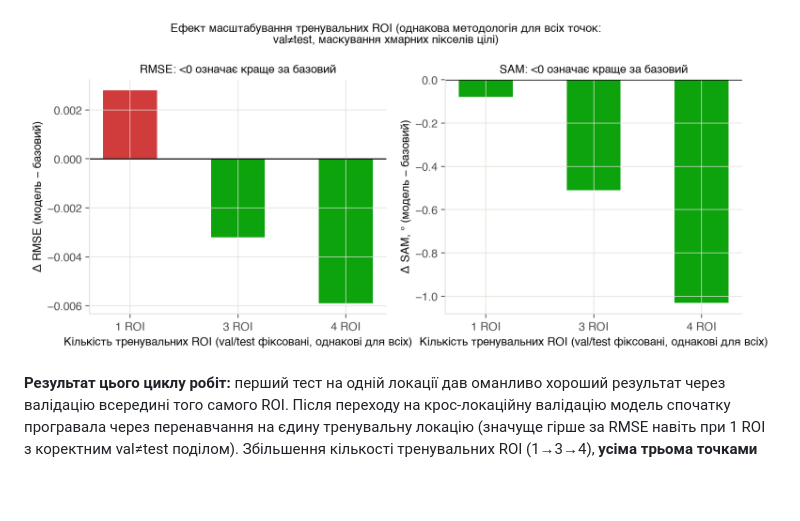
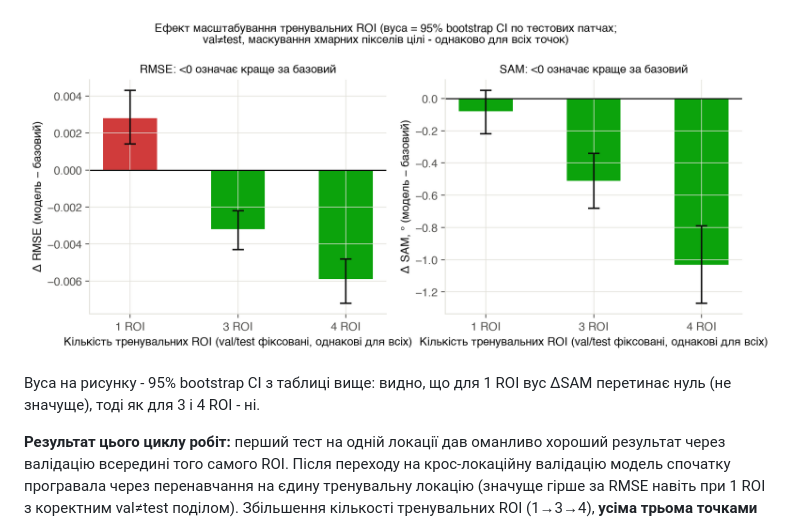
Before and after one commit to yankee-dail/dissertation-ndvi, a Markdown page: REPORT.md, the part around the change. Drawn GitHub-style; pictures changed too: results/figures/fig2_roi_scaling.png; blank space fills up the shorter version.

```diff
--- a/REPORT.md
+++ b/REPORT.md
@@ -161,6 +161,9 @@ train_L1=0.0431; до цього - коливання val_L1 без чітког
 ![Криві тренування кроку 2 (4 train ROI, val≠test)](results/figures/fig1_training_curves.png)
 
 ![Ефект масштабування тренувальних ROI на ΔRMSE і ΔSAM](results/figures/fig2_roi_scaling.png)
+
+Вуса на рисунку - 95% bootstrap CI з таблиці вище: видно, що для 1 ROI вус ΔSAM
+перетинає нуль (не значуще), тоді як для 3 і 4 ROI - ні.
 
 **Результат цього циклу робіт:** перший тест на одній локації дав оманливо хороший
 результат через валідацію всередині того самого ROI. Після переходу на крос-локаційну
```
Also changed, not shown: 1 other file.
